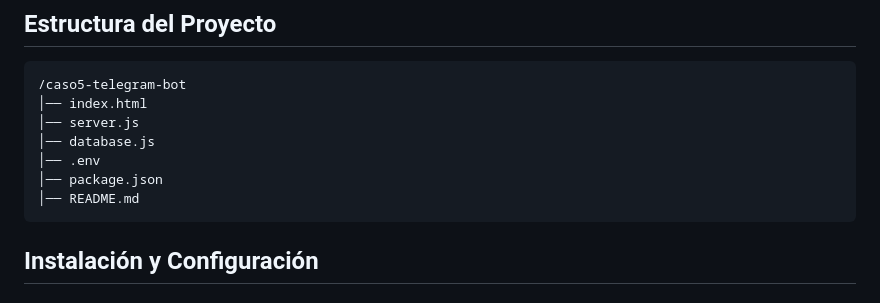
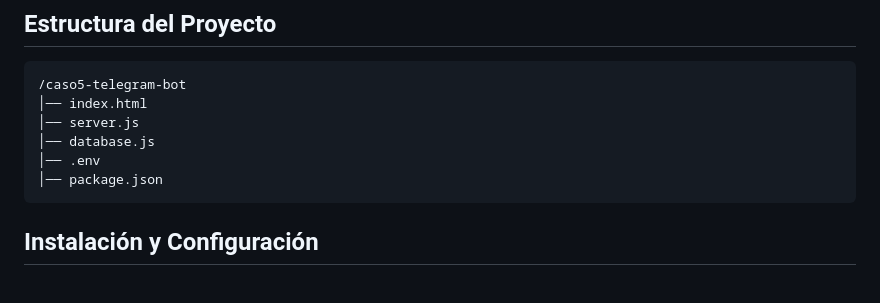
Before and after one commit to Alexsanz26/Consumo-de-APIs-en-el-Desarrollo-Frontend, a Markdown page: README.md, the part around the change. Rendered like a GitHub page.

````diff
--- a/README.md
+++ b/README.md
@@ -20,7 +20,6 @@ Antes de comenzar, asegúrate de tener instalado:
 │── database.js
 │── .env
 │── package.json
-│── README.md
 ```
 
 ##  Instalación y Configuración
````
